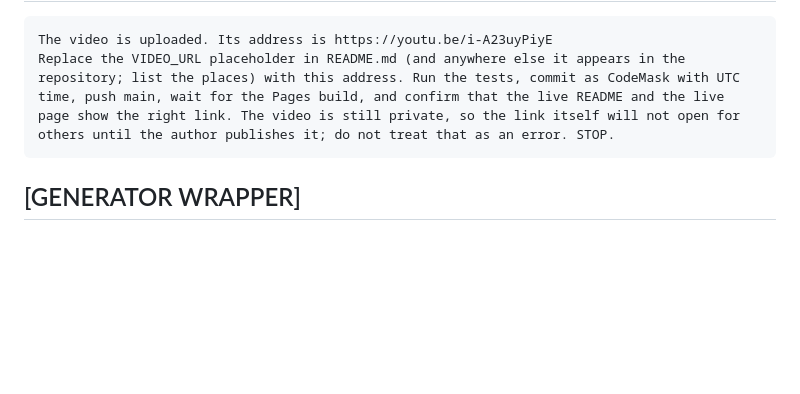
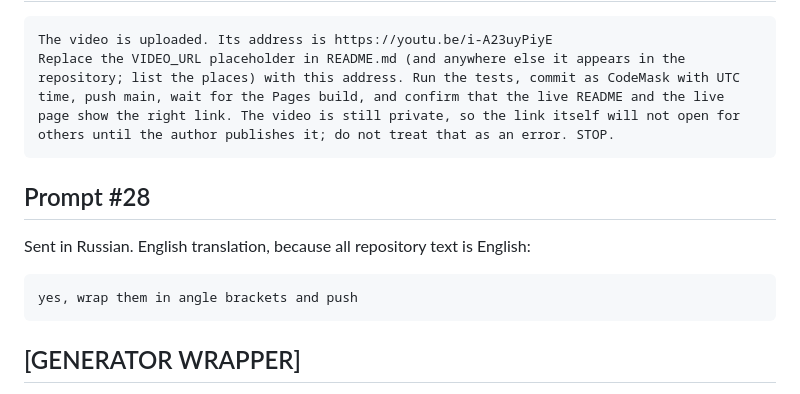
Before and after one commit to codemaskdev/ping-vtuber, a Markdown page: PROMPTS.md, the part around the change. Rendered like a GitHub page; blank space fills up the shorter version.

````diff
--- a/PROMPTS.md
+++ b/PROMPTS.md
@@ -1238,6 +1238,14 @@ The video is uploaded. Its address is https://youtu.be/i-A23uyPiyE
 Replace the VIDEO_URL placeholder in README.md (and anywhere else it appears in the repository; list the places) with this address. Run the tests, commit as CodeMask with UTC time, push main, wait for the Pages build, and confirm that the live README and the live page show the right link. The video is still private, so the link itself will not open for others until the author publishes it; do not treat that as an error. STOP.
 ```
 
+## Prompt #28
+
+Sent in Russian. English translation, because all repository text is English:
+
+```text
+yes, wrap them in angle brackets and push
+```
+
 ## [GENERATOR WRAPPER]
 
 The fixed text scripts/generate.mjs gives Codex around every generator prompt (lib/attempts.mjs). The generator prompt goes in, byte for byte, between the two parts.
````
Also changed, not shown: DEVLOG.md (+6 -0 lines), README.md (+2 -2 lines).
